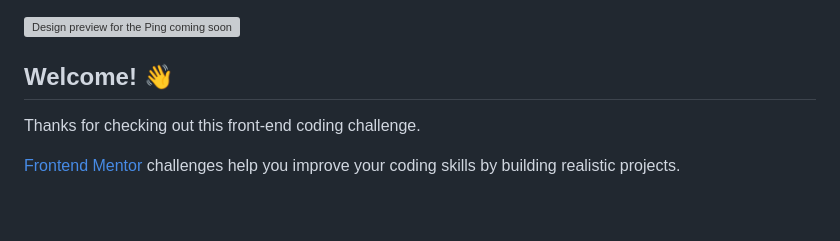
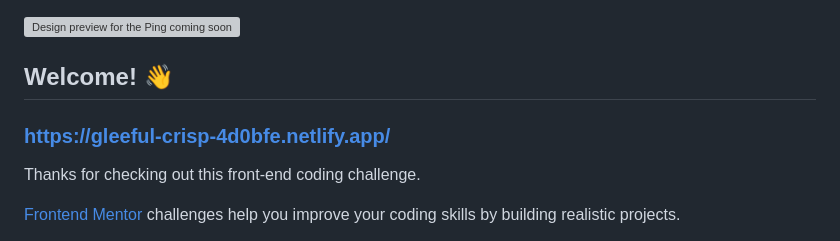
Before and after one commit to hirohiro2255/ping-coming-soon-page, a Markdown page: README.md, the part around one of its changes. Drawn GitHub-style; blank space fills up the shorter version; grey boxes are pictures that could not be loaded.

Commit message:
Deployed to netlify

```diff
--- a/README.md
+++ b/README.md
@@ -3,6 +3,8 @@
 ![Design preview for the Ping coming soon page coding challenge](./design/desktop-preview.jpg)
 
 ## Welcome! 👋
+
+### https://gleeful-crisp-4d0bfe.netlify.app/
 
 Thanks for checking out this front-end coding challenge.
 
```
Also changed, not shown: other parts of README.md (+2 -2 lines).
